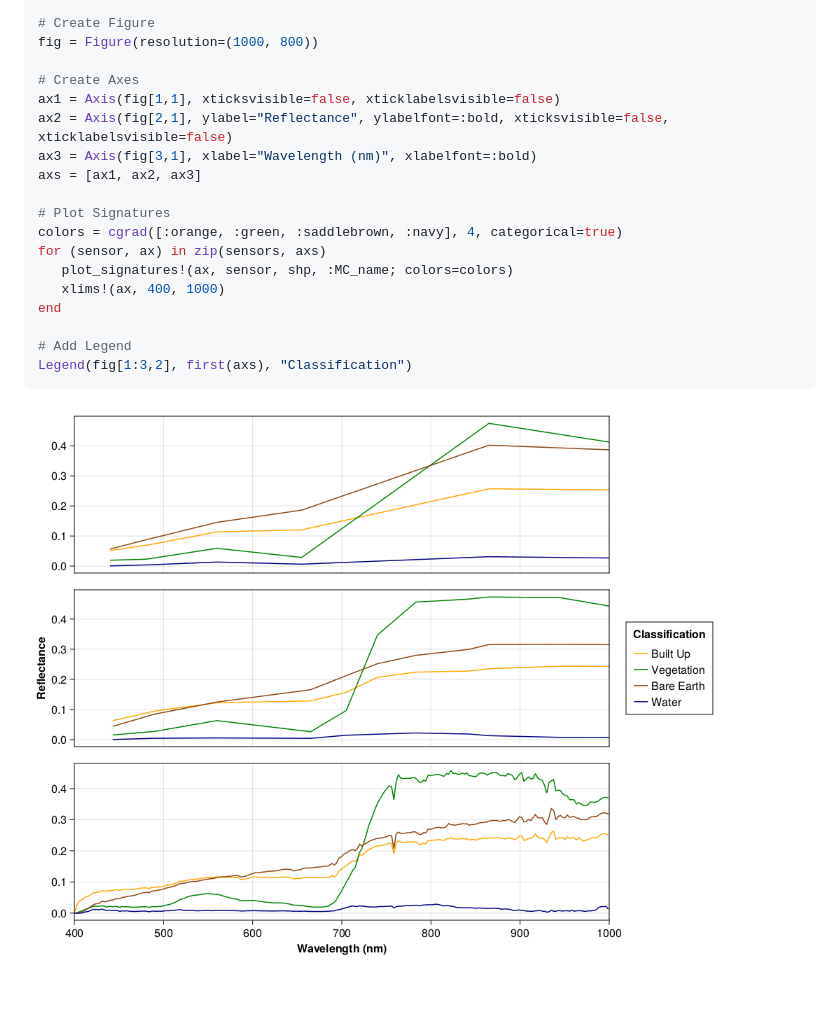
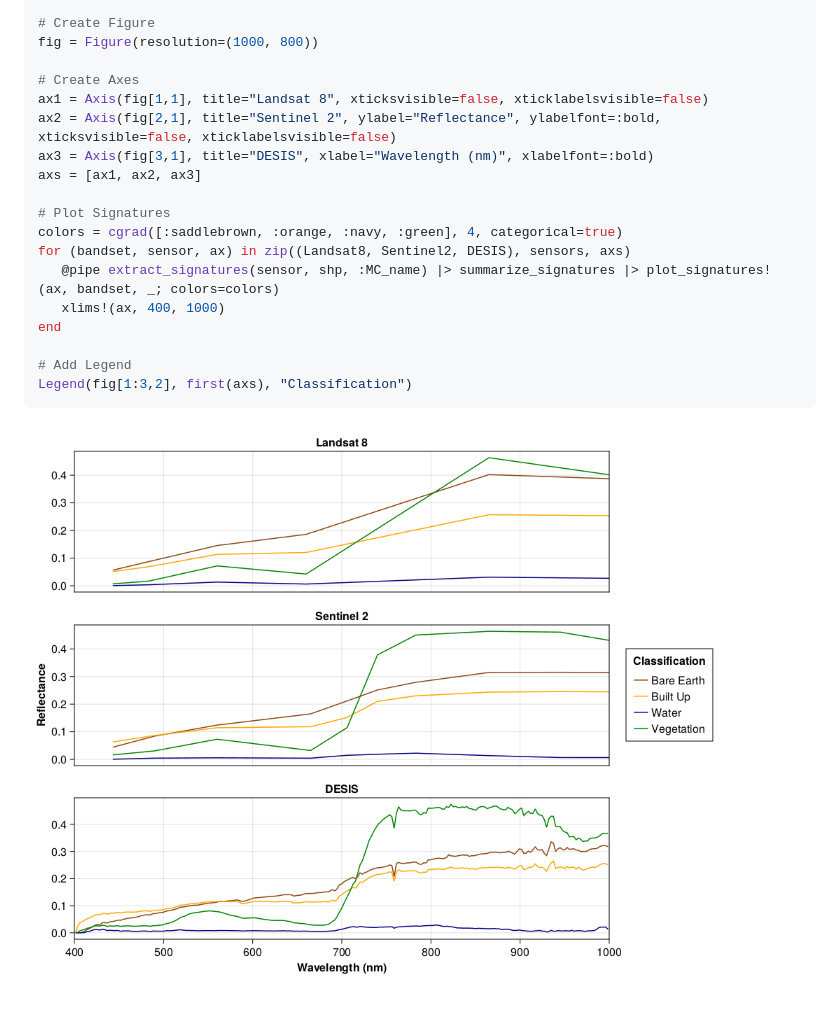
Before and after one commit to JoshuaBillson/RemoteSensingToolbox.jl, a Markdown page: docs/src/spectral_example.md, the part around the change printed below. GitHub-like rendering; pictures changed too: docs/src/figures/multisensor_sigs.png.

```diff
--- a/docs/src/spectral_example.md
+++ b/docs/src/spectral_example.md
@@ -67,15 +87,15 @@ sensors = [landsat, sentinel, desis]
 fig = Figure(resolution=(1000, 800))
 
 # Create Axes
-ax1 = Axis(fig[1,1], xticksvisible=false, xticklabelsvisible=false)
-ax2 = Axis(fig[2,1], ylabel="Reflectance", ylabelfont=:bold, xticksvisible=false, xticklabelsvisible=false)
-ax3 = Axis(fig[3,1], xlabel="Wavelength (nm)", xlabelfont=:bold)
+ax1 = Axis(fig[1,1], title="Landsat 8", xticksvisible=false, xticklabelsvisible=false)
+ax2 = Axis(fig[2,1], title="Sentinel 2", ylabel="Reflectance", ylabelfont=:bold, xticksvisible=false, xticklabelsvisible=false)
+ax3 = Axis(fig[3,1], title="DESIS", xlabel="Wavelength (nm)", xlabelfont=:bold)
 axs = [ax1, ax2, ax3]
 
 # Plot Signatures
-colors = cgrad([:orange, :green, :saddlebrown, :navy], 4, categorical=true)
-for (sensor, ax) in zip(sensors, axs)
-   plot_signatures!(ax, sensor, shp, :MC_name; colors=colors)
+colors = cgrad([:saddlebrown, :orange, :navy, :green], 4, categorical=true)
+for (bandset, sensor, ax) in zip((Landsat8, Sentinel2, DESIS), sensors, axs)
+   @pipe extract_signatures(sensor, shp, :MC_name) |> summarize_signatures |> plot_signatures!(ax, bandset, _; colors=colors)
    xlims!(ax, 400, 1000)
 end
 
```
Also changed, not shown: other parts of docs/src/spectral_example.md (+25 -5 lines), docs/src/index.md (+3 -0 lines), docs/src/pca_example.md (+4 -0 lines), docs/src/figures/landsat_sigs_tab10.png, docs/src/figures/landsat_sigs_wong.png, 7 other files.
